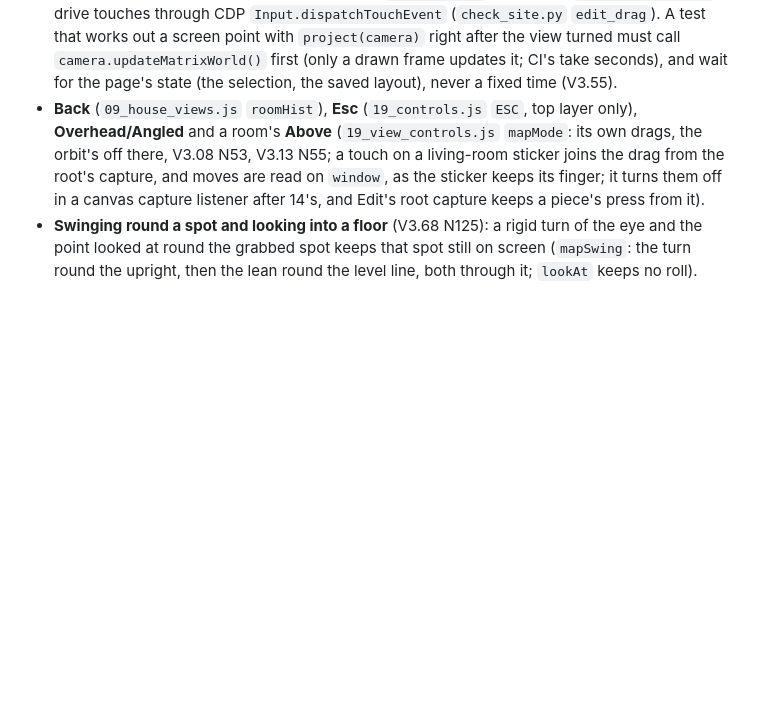
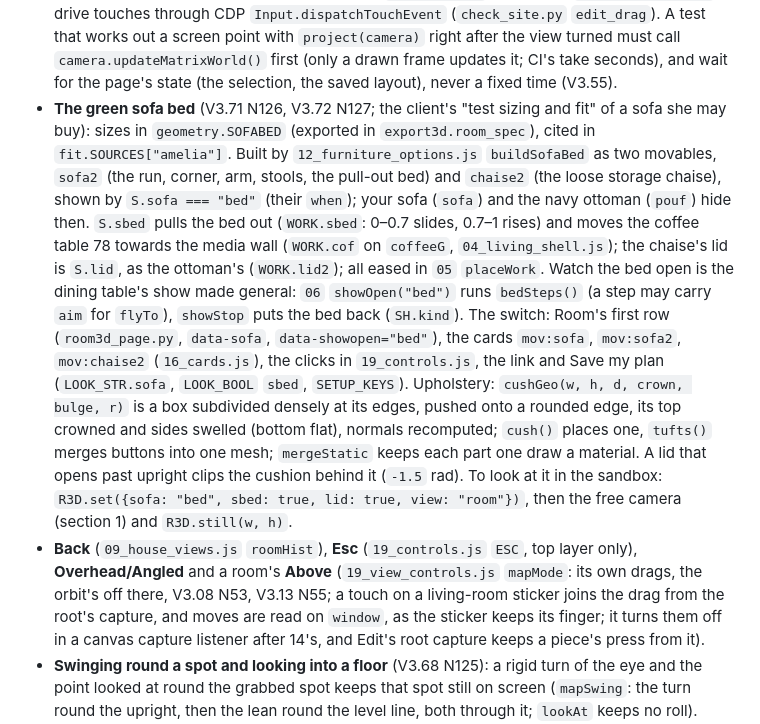
Before and after one commit to emmachilds98-wq/Demma-Home, a Markdown page: docs/NOTES.md, the part around the change. Rendered like a GitHub page; blank space fills up the shorter version.

```diff
--- a/docs/NOTES.md
+++ b/docs/NOTES.md
@@ -146,6 +146,19 @@ what's true now in `docs/STATE.md`. Two older reviews are in `docs/reviews/` (th
   Synthetic `PointerEvent`s can't take `setPointerCapture`: drive touches through CDP `Input.dispatchTouchEvent` (`check_site.py` `edit_drag`).
   A test that works out a screen point with `project(camera)` right after the view turned must call `camera.updateMatrixWorld()` first
   (only a drawn frame updates it; CI's take seconds), and wait for the page's state (the selection, the saved layout), never a fixed time (V3.55).
+- **The green sofa bed** (V3.71 N126, V3.72 N127; the client's "test sizing and fit" of a sofa she may buy): sizes in `geometry.SOFABED`
+  (exported in `export3d.room_spec`), cited in `fit.SOURCES["amelia"]`. Built by `12_furniture_options.js` `buildSofaBed` as two movables,
+  `sofa2` (the run, corner, arm, stools, the pull-out bed) and `chaise2` (the loose storage chaise), shown by `S.sofa === "bed"` (their
+  `when`); your sofa (`sofa`) and the navy ottoman (`pouf`) hide then. `S.sbed` pulls the bed out (`WORK.sbed`: 0–0.7 slides, 0.7–1 rises)
+  and moves the coffee table 78 towards the media wall (`WORK.cof` on `coffeeG`, `04_living_shell.js`); the chaise's lid is `S.lid`, as
+  the ottoman's (`WORK.lid2`); all eased in `05` `placeWork`. Watch the bed open is the dining table's show made general: `06`
+  `showOpen("bed")` runs `bedSteps()` (a step may carry `aim` for `flyTo`), `showStop` puts the bed back (`SH.kind`). The switch: Room's
+  first row (`room3d_page.py`, `data-sofa`, `data-showopen="bed"`), the cards `mov:sofa`, `mov:sofa2`, `mov:chaise2` (`16_cards.js`), the
+  clicks in `19_controls.js`, the link and Save my plan (`LOOK_STR.sofa`, `LOOK_BOOL` `sbed`, `SETUP_KEYS`). Upholstery: `cushGeo(w, h, d,
+  crown, bulge, r)` is a box subdivided densely at its edges, pushed onto a rounded edge, its top crowned and sides swelled (bottom flat),
+  normals recomputed; `cush()` places one, `tufts()` merges buttons into one mesh; `mergeStatic` keeps each part one draw a material. A
+  lid that opens past upright clips the cushion behind it (`-1.5` rad). To look at it in the sandbox: `R3D.set({sofa: "bed", sbed: true,
+  lid: true, view: "room"})`, then the free camera (section 1) and `R3D.still(w, h)`.
 - **Back** (`09_house_views.js` `roomHist`), **Esc** (`19_controls.js` `ESC`, top layer only), **Overhead/Angled** and a room's **Above** (`19_view_controls.js` `mapMode`: its own drags, the orbit's off there, V3.08 N53, V3.13 N55; a touch on a living-room sticker joins the drag from the root's capture, and moves are read on `window`, as the sticker keeps its finger; it turns them off in a canvas capture listener after 14's, and Edit's root capture keeps a piece's press from it).
 - **Swinging round a spot and looking into a floor** (V3.68 N125): a rigid turn of the eye and the point looked at round the grabbed spot keeps that spot still on screen (`mapSwing`: the turn round the upright, then the lean round the level line, both through it; `lookAt` keeps no roll). Before the swing the point looked at is slid along the view to the spot's depth, so nothing jumps. `mapPick` raycasts the scene once a press (the eased wheel asks each frame: one ray kept for 400 ms). A floor's cut (`09` `floorCut`) moves one plane's number in `FLCLIP`, in 20 cm steps with `reshadow()` on a change: the house's materials always carry six planes, so no shader. The living room's own walls (`03` `CLIP`) aren't cut by it. Test with Playwright's mouse at 1280 × 800: project the picked point before and after the drag (it moved 5 px in 8 moves).
 - **The labels on the room** (V3.70 N117): `15` `placeStickers` places the biggest first, each at the nearest clear spot (12 px steps down and up, then half a label aside), 8 px from the others and off `keepOuts()` (the bars, dock, stick and figure, read twice a second); no room, it's hidden. From above (`RMODE` above/alone or a view with `above` before walking) none fades as `behind`. The stick's knob shows only while held (`.held`); the walk hint is once a device (`demma-walkhint`).
```
Also changed, not shown: docs/HANDOVER.md (+10 -0 lines).
